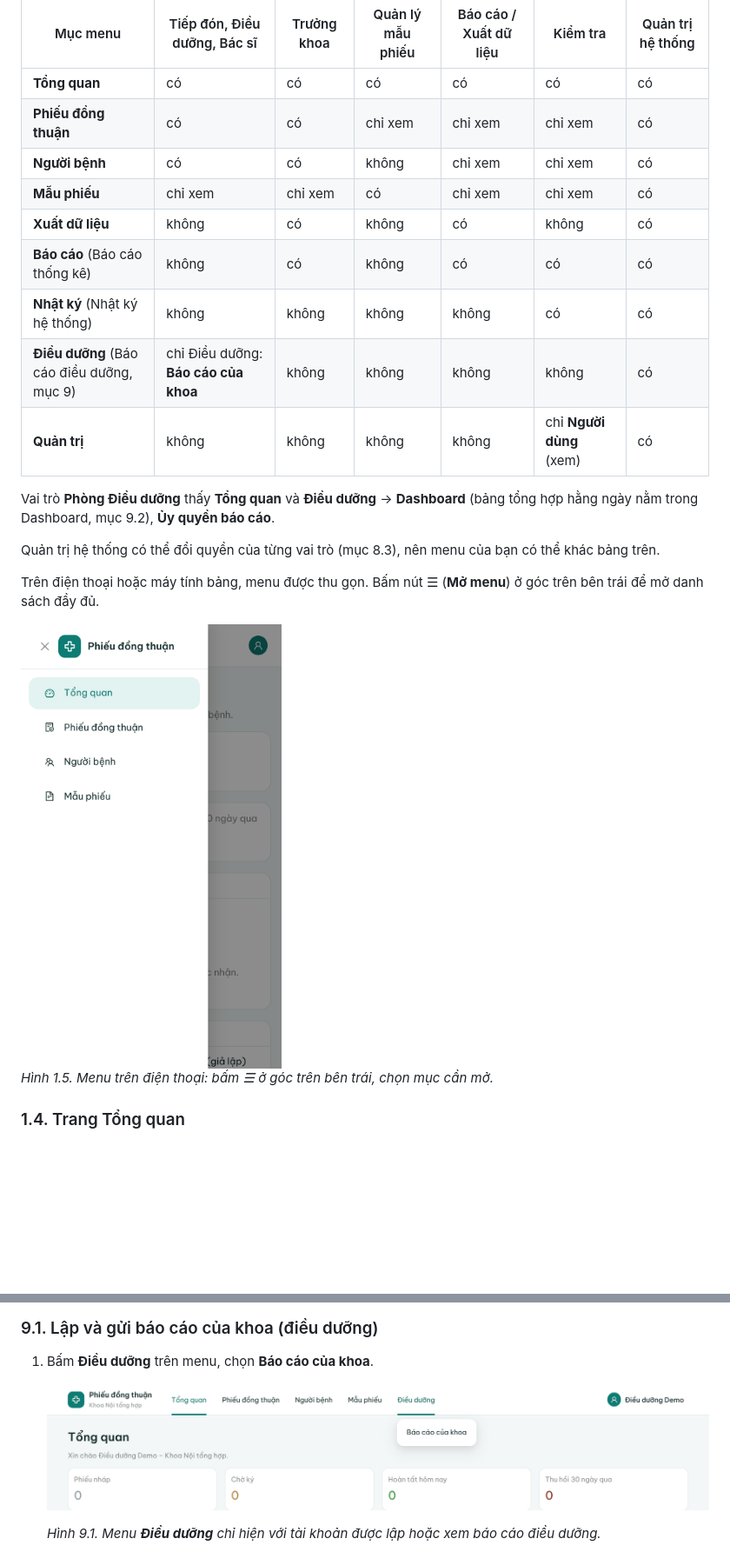
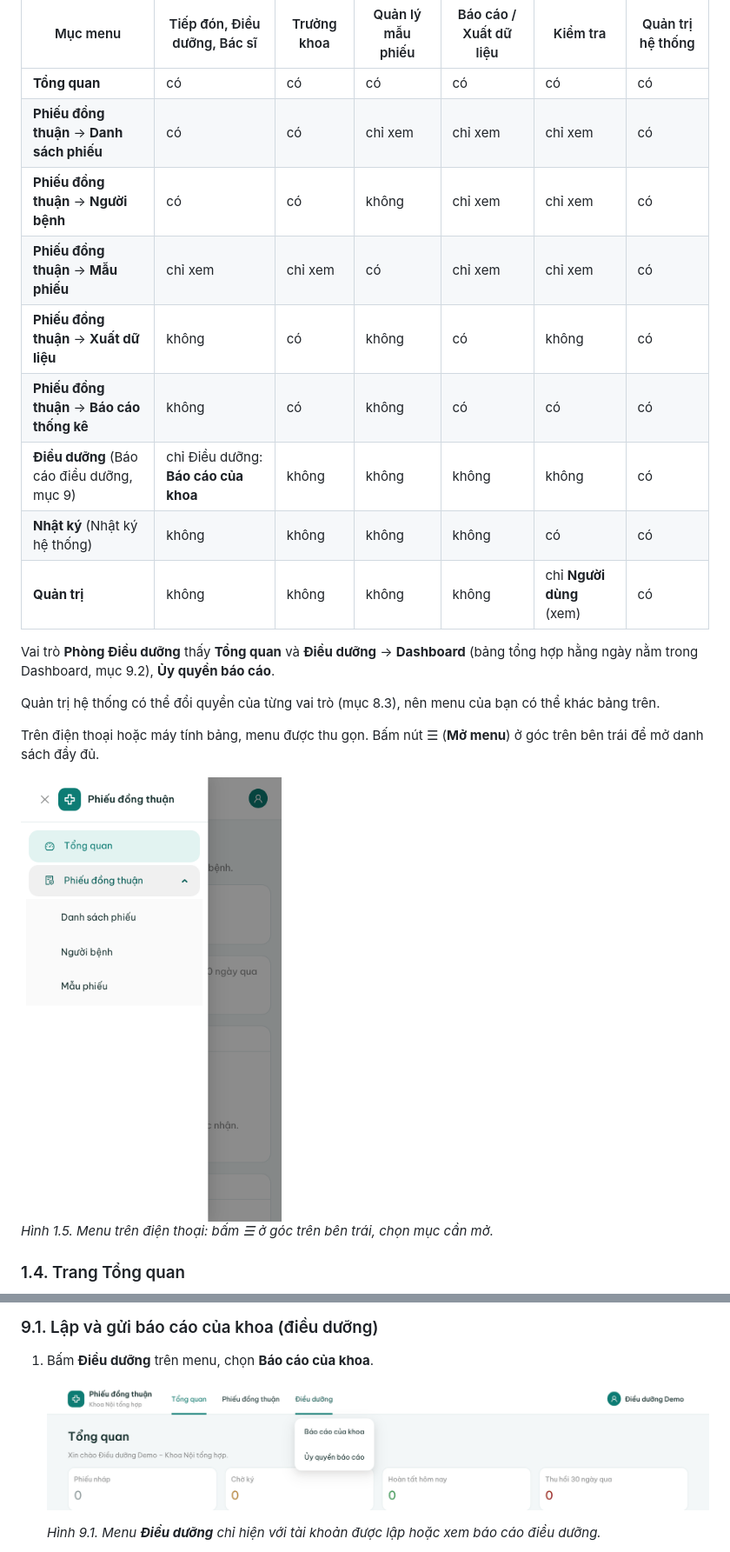
Before and after one commit to phuchaubth/bth-bekp, a Markdown page: docs/huong-dan-su-dung.md, 2 parts joined by grey strips. Shown at 87% size. GitHub-like rendering; pictures changed too: docs/huong-dan-su-dung/05-menu-dien-thoai.png, docs/huong-dan-su-dung/dd-00-menu.png; blank space fills up the shorter version.

```diff
--- a/docs/huong-dan-su-dung.md
+++ b/docs/huong-dan-su-dung.md
@@ -108,13 +110,13 @@ Mỗi người chỉ thấy các mục menu được phép dùng. Với phân qu
 | Mục menu | Tiếp đón, Điều dưỡng, Bác sĩ | Trưởng khoa | Quản lý mẫu phiếu | Báo cáo / Xuất dữ liệu | Kiểm tra | Quản trị hệ thống |
 |---|---|---|---|---|---|---|
 | **Tổng quan** | có | có | có | có | có | có |
-| **Phiếu đồng thuận** | có | có | chỉ xem | chỉ xem | chỉ xem | có |
-| **Người bệnh** | có | có | không | chỉ xem | chỉ xem | có |
-| **Mẫu phiếu** | chỉ xem | chỉ xem | có | chỉ xem | chỉ xem | có |
-| **Xuất dữ liệu** | không | có | không | có | không | có |
-| **Báo cáo** (Báo cáo thống kê) | không | có | không | có | có | có |
+| **Phiếu đồng thuận** → **Danh sách phiếu** | có | có | chỉ xem | chỉ xem | chỉ xem | có |
+| **Phiếu đồng thuận** → **Người bệnh** | có | có | không | chỉ xem | chỉ xem | có |
+| **Phiếu đồng thuận** → **Mẫu phiếu** | chỉ xem | chỉ xem | có | chỉ xem | chỉ xem | có |
+| **Phiếu đồng thuận** → **Xuất dữ liệu** | không | có | không | có | không | có |
+| **Phiếu đồng thuận** → **Báo cáo thống kê** | không | có | không | có | có | có |
+| **Điều dưỡng** (Báo cáo điều dưỡng, mục 9) | chỉ Điều dưỡng: **Báo cáo của khoa** | không | không | không | không | có |
 | **Nhật ký** (Nhật ký hệ thống) | không | không | không | không | có | có |
-| **Điều dưỡng** (Báo cáo điều dưỡng, mục 9) | chỉ Điều dưỡng: **Báo cáo của khoa** | không | không | không | không | có |
 | **Quản trị** | không | không | không | không | chỉ **Người dùng** (xem) | có |
 
 Vai trò **Phòng Điều dưỡng** thấy **Tổng quan** và **Điều dưỡng** → **Dashboard** (bảng tổng hợp hằng ngày nằm trong Dashboard, mục 9.2), **Ủy quyền báo cáo**.
```
Also changed, not shown: other parts of docs/huong-dan-su-dung.md (+15 -13 lines), docs/KE_HOACH_TRIEN_KHAI.md (+1 -0 lines), docs/trien-khai.md (+6 -0 lines), docs/huong-dan-su-dung/03-menu-ngang.png.
